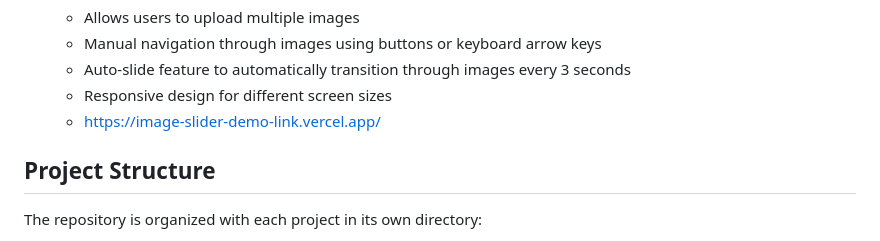
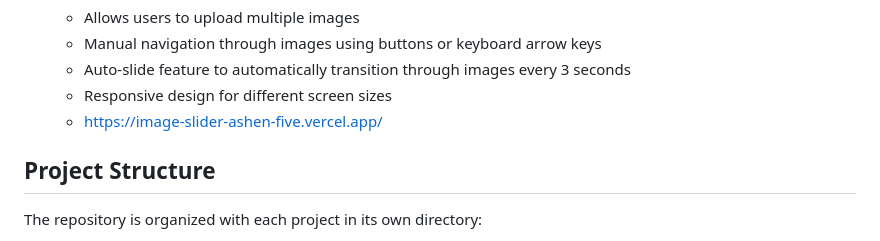
Before and after one commit to satisoff/webDev-mini-projects, a Markdown page: README.md, the part around the change. Drawn GitHub-style.

Commit message:
Added deployment link to readme.md for project #10

```diff
--- a/README.md
+++ b/README.md
@@ -75,7 +75,7 @@ This repository contains multiple mini projects that demonstrate different web d
     - Manual navigation through images using buttons or keyboard arrow keys
     - Auto-slide feature to automatically transition through images every 3 seconds
     - Responsive design for different screen sizes
-    - https://image-slider-demo-link.vercel.app/
+    - https://image-slider-ashen-five.vercel.app/
 
 ## Project Structure
 
```
